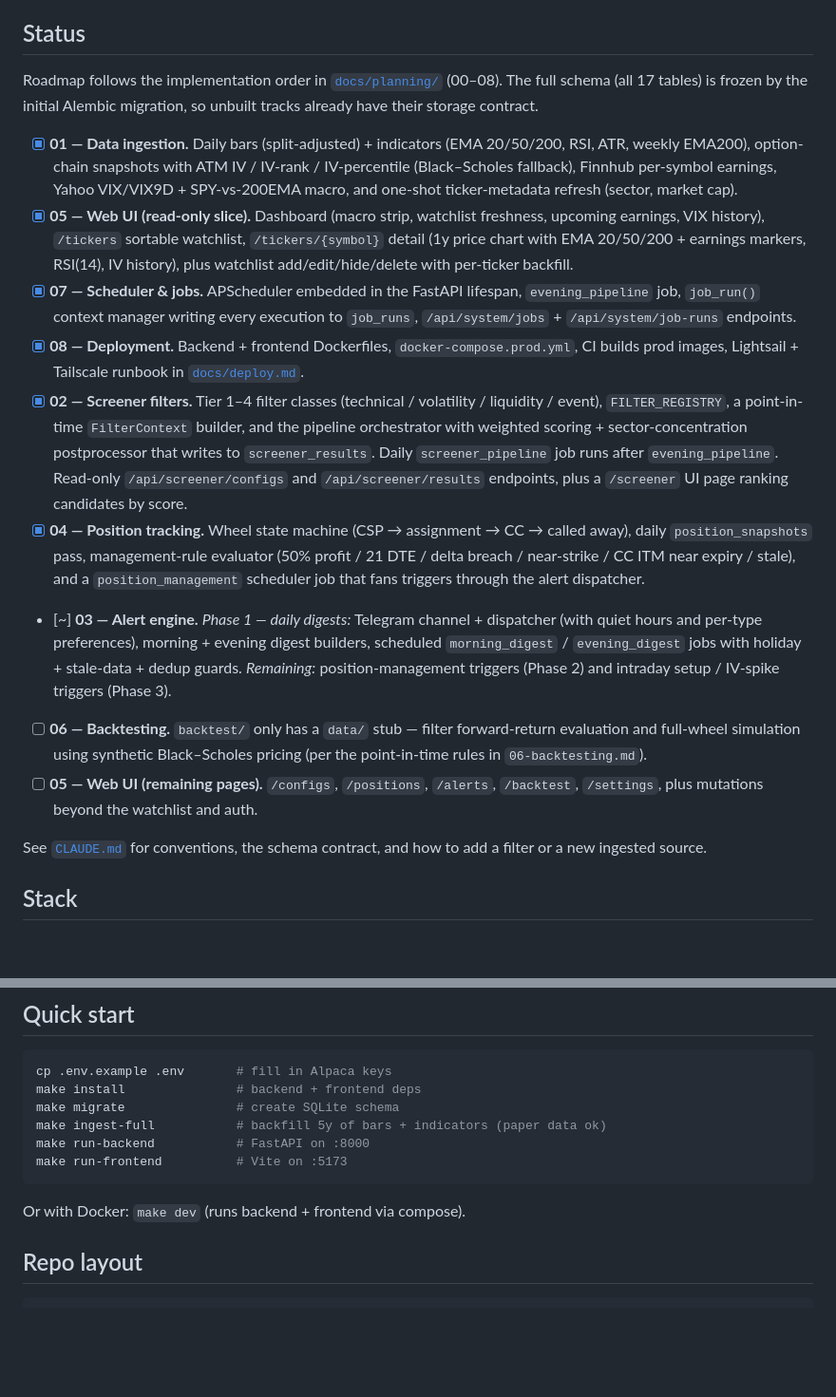
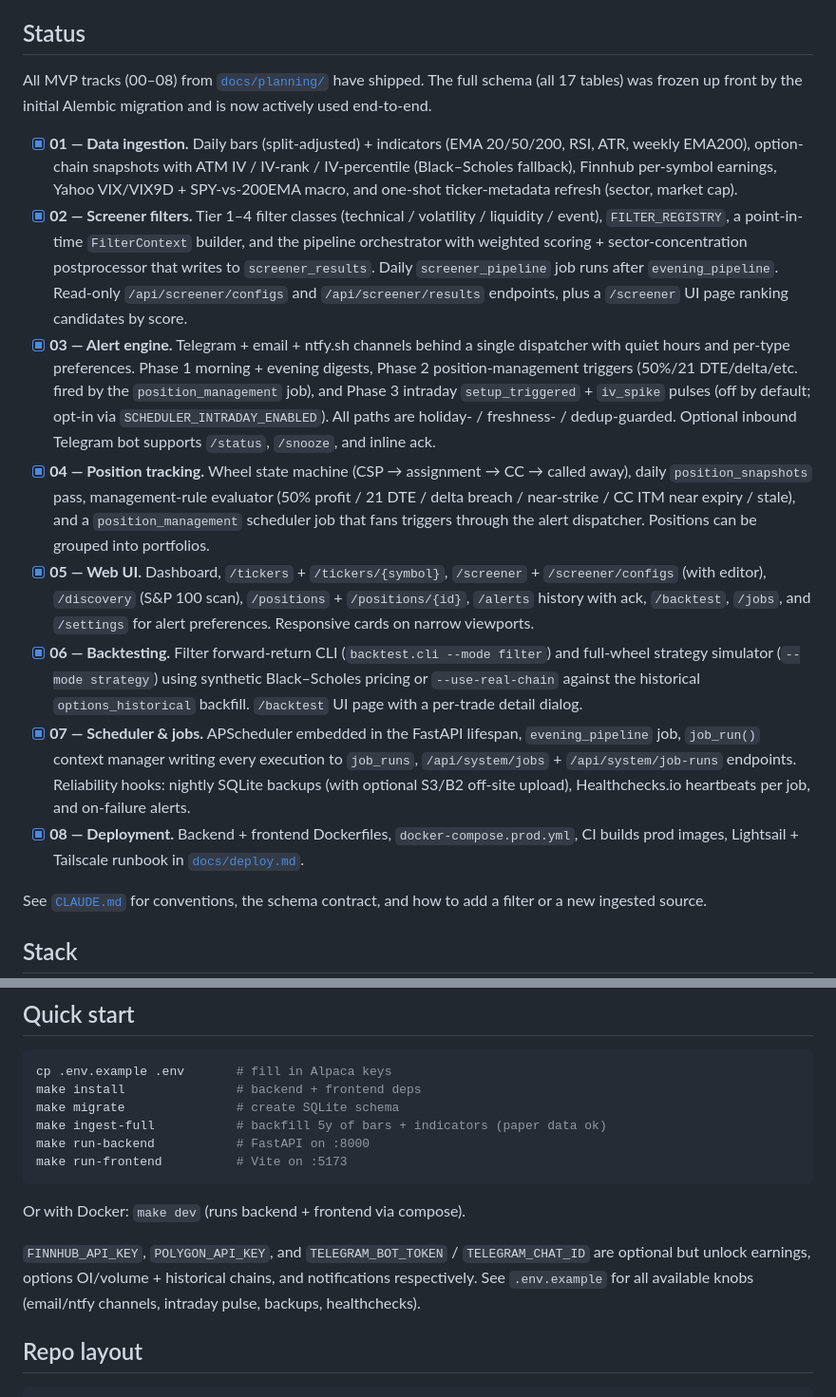
Before and after one commit to leviclauss/penny-pincher-pro, a Markdown page: README.md, 2 parts joined by grey strips. Shown at 95% size. Rendered like a GitHub page; blank space fills up the shorter version.

Commit message:
docs (#65)

````diff
--- a/README.md
+++ b/README.md
@@ -5,27 +5,15 @@ A personal stock screener and alert system for the wheel options strategy
 
 ## Status
 
-Roadmap follows the implementation order in [`docs/planning/`](docs/planning/)
-(00–08). The full schema (all 17 tables) is frozen by the initial Alembic
-migration, so unbuilt tracks already have their storage contract.
+All MVP tracks (00–08) from [`docs/planning/`](docs/planning/) have shipped.
+The full schema (all 17 tables) was frozen up front by the initial Alembic
+migration and is now actively used end-to-end.
 
 - [x] **01 — Data ingestion.** Daily bars (split-adjusted) + indicators
       (EMA 20/50/200, RSI, ATR, weekly EMA200), option-chain snapshots
       with ATM IV / IV-rank / IV-percentile (Black–Scholes fallback),
       Finnhub per-symbol earnings, Yahoo VIX/VIX9D + SPY-vs-200EMA macro,
       and one-shot ticker-metadata refresh (sector, market cap).
-- [x] **05 — Web UI (read-only slice).** Dashboard (macro strip,
-      watchlist freshness, upcoming earnings, VIX history), `/tickers`
-      sortable watchlist, `/tickers/{symbol}` detail (1y price chart with
-      EMA 20/50/200 + earnings markers, RSI(14), IV history), plus
-      watchlist add/edit/hide/delete with per-ticker backfill.
-- [x] **07 — Scheduler & jobs.** APScheduler embedded in the FastAPI
-      lifespan, `evening_pipeline` job, `job_run()` context manager
-      writing every execution to `job_runs`, `/api/system/jobs` +
-      `/api/system/job-runs` endpoints.
-- [x] **08 — Deployment.** Backend + frontend Dockerfiles,
-      `docker-compose.prod.yml`, CI builds prod images, Lightsail +
-      Tailscale runbook in [`docs/deploy.md`](docs/deploy.md).
 - [x] **02 — Screener filters.** Tier 1–4 filter classes
       (technical / volatility / liquidity / event), `FILTER_REGISTRY`,
       a point-in-time `FilterContext` builder, and the pipeline
@@ -34,24 +22,39 @@ migration, so unbuilt tracks already have their storage contract.
       `screener_pipeline` job runs after `evening_pipeline`. Read-only
       `/api/screener/configs` and `/api/screener/results` endpoints,
       plus a `/screener` UI page ranking candidates by score.
+- [x] **03 — Alert engine.** Telegram + email + ntfy.sh channels behind
+      a single dispatcher with quiet hours and per-type preferences.
+      Phase 1 morning + evening digests, Phase 2 position-management
+      triggers (50%/21 DTE/delta/etc. fired by the `position_management`
+      job), and Phase 3 intraday `setup_triggered` + `iv_spike` pulses
+      (off by default; opt-in via `SCHEDULER_INTRADAY_ENABLED`). All
+      paths are holiday- / freshness- / dedup-guarded. Optional inbound
+      Telegram bot supports `/status`, `/snooze`, and inline ack.
 - [x] **04 — Position tracking.** Wheel state machine (CSP →
       assignment → CC → called away), daily `position_snapshots` pass,
       management-rule evaluator (50% profit / 21 DTE / delta breach /
       near-strike / CC ITM near expiry / stale), and a `position_management`
       scheduler job that fans triggers through the alert dispatcher.
-- [~] **03 — Alert engine.** _Phase 1 — daily digests:_ Telegram
-      channel + dispatcher (with quiet hours and per-type preferences),
-      morning + evening digest builders, scheduled `morning_digest` /
-      `evening_digest` jobs with holiday + stale-data + dedup guards.
-      _Remaining:_ position-management triggers (Phase 2) and
-      intraday setup / IV-spike triggers (Phase 3).
-- [ ] **06 — Backtesting.** `backtest/` only has a `data/` stub —
-      filter forward-return evaluation and full-wheel simulation
-      using synthetic Black–Scholes pricing (per the point-in-time
-      rules in `06-backtesting.md`).
-- [ ] **05 — Web UI (remaining pages).** `/configs`, `/positions`,
-      `/alerts`, `/backtest`, `/settings`, plus mutations beyond the
-      watchlist and auth.
+      Positions can be grouped into portfolios.
+- [x] **05 — Web UI.** Dashboard, `/tickers` + `/tickers/{symbol}`,
+      `/screener` + `/screener/configs` (with editor), `/discovery`
+      (S&P 100 scan), `/positions` + `/positions/{id}`, `/alerts`
+      history with ack, `/backtest`, `/jobs`, and `/settings` for alert
+      preferences. Responsive cards on narrow viewports.
+- [x] **06 — Backtesting.** Filter forward-return CLI
+      (`backtest.cli --mode filter`) and full-wheel strategy simulator
+      (`--mode strategy`) using synthetic Black–Scholes pricing or
+      `--use-real-chain` against the historical `options_historical`
+      backfill. `/backtest` UI page with a per-trade detail dialog.
+- [x] **07 — Scheduler & jobs.** APScheduler embedded in the FastAPI
+      lifespan, `evening_pipeline` job, `job_run()` context manager
+      writing every execution to `job_runs`, `/api/system/jobs` +
+      `/api/system/job-runs` endpoints. Reliability hooks: nightly
+      SQLite backups (with optional S3/B2 off-site upload),
+      Healthchecks.io heartbeats per job, and on-failure alerts.
+- [x] **08 — Deployment.** Backend + frontend Dockerfiles,
+      `docker-compose.prod.yml`, CI builds prod images, Lightsail +
+      Tailscale runbook in [`docs/deploy.md`](docs/deploy.md).
 
 See [`CLAUDE.md`](CLAUDE.md) for conventions, the schema contract, and
 how to add a filter or a new ingested source.
@@ -76,6 +79,12 @@ make run-frontend          # Vite on :5173
 ```
 
 Or with Docker: `make dev` (runs backend + frontend via compose).
+
+`FINNHUB_API_KEY`, `POLYGON_API_KEY`, and `TELEGRAM_BOT_TOKEN` /
+`TELEGRAM_CHAT_ID` are optional but unlock earnings, options OI/volume +
+historical chains, and notifications respectively. See `.env.example` for
+all available knobs (email/ntfy channels, intraday pulse, backups,
+healthchecks).
 
 ## Repo layout
 
````
Also changed, not shown: CLAUDE.md (+14 -8 lines).
